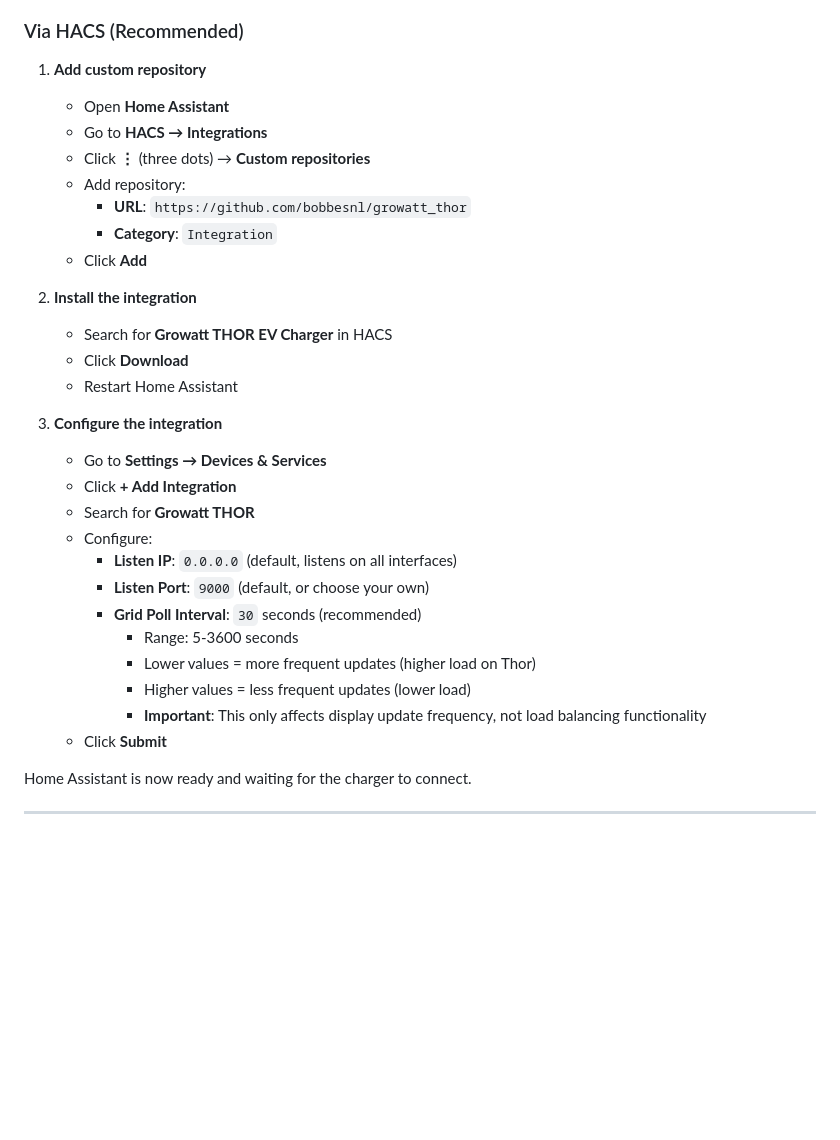
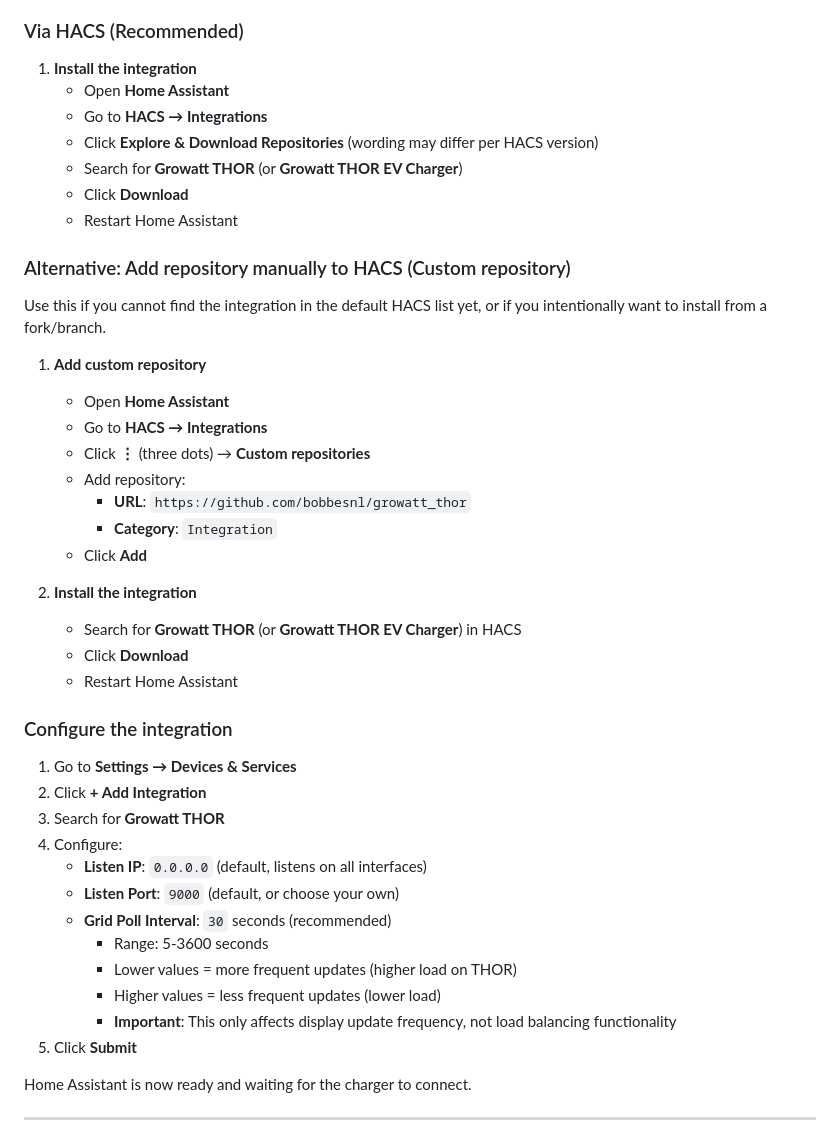
Before and after one commit to bobbesnl/growatt_thor, a Markdown page: README.md, the part around the change. Rendered like a GitHub page; blank space fills up the shorter version.

Commit message:
HACS installation method added

```diff
--- a/README.md
+++ b/README.md
@@ -128,6 +128,18 @@ The integration runs a **local OCPP 1.6 server** inside Home Assistant. The Grow
 
 ### Via HACS (Recommended)
 
+1. **Install the integration**
+   - Open **Home Assistant**
+   - Go to **HACS → Integrations**
+   - Click **Explore & Download Repositories** (wording may differ per HACS version)
+   - Search for **Growatt THOR** (or **Growatt THOR EV Charger**)
+   - Click **Download**
+   - Restart Home Assistant
+
+### Alternative: Add repository manually to HACS (Custom repository)
+
+Use this if you cannot find the integration in the default HACS list yet, or if you intentionally want to install from a fork/branch.
+
 1. **Add custom repository**
    - Open **Home Assistant**
    - Go to **HACS → Integrations**
@@ -138,23 +150,24 @@ The integration runs a **local OCPP 1.6 server** inside Home Assistant. The Grow
    - Click **Add**
 
 2. **Install the integration**
-   - Search for **Growatt THOR EV Charger** in HACS
+   - Search for **Growatt THOR** (or **Growatt THOR EV Charger**) in HACS
    - Click **Download**
    - Restart Home Assistant
 
-3. **Configure the integration**
-   - Go to **Settings → Devices & Services**
-   - Click **+ Add Integration**
-   - Search for **Growatt THOR**
-   - Configure:
-     - **Listen IP**: `0.0.0.0` (default, listens on all interfaces)
-     - **Listen Port**: `9000` (default, or choose your own)
-     - **Grid Poll Interval**: `30` seconds (recommended)
-       - Range: 5-3600 seconds
-       - Lower values = more frequent updates (higher load on Thor)
-       - Higher values = less frequent updates (lower load)
-       - **Important**: This only affects display update frequency, not load balancing functionality
-   - Click **Submit**
+### Configure the integration
+
+1. Go to **Settings → Devices & Services**
+2. Click **+ Add Integration**
+3. Search for **Growatt THOR**
+4. Configure:
+   - **Listen IP**: `0.0.0.0` (default, listens on all interfaces)
+   - **Listen Port**: `9000` (default, or choose your own)
+   - **Grid Poll Interval**: `30` seconds (recommended)
+     - Range: 5-3600 seconds
+     - Lower values = more frequent updates (higher load on THOR)
+     - Higher values = less frequent updates (lower load)
+     - **Important**: This only affects display update frequency, not load balancing functionality
+5. Click **Submit**
 
 Home Assistant is now ready and waiting for the charger to connect.
 
```
